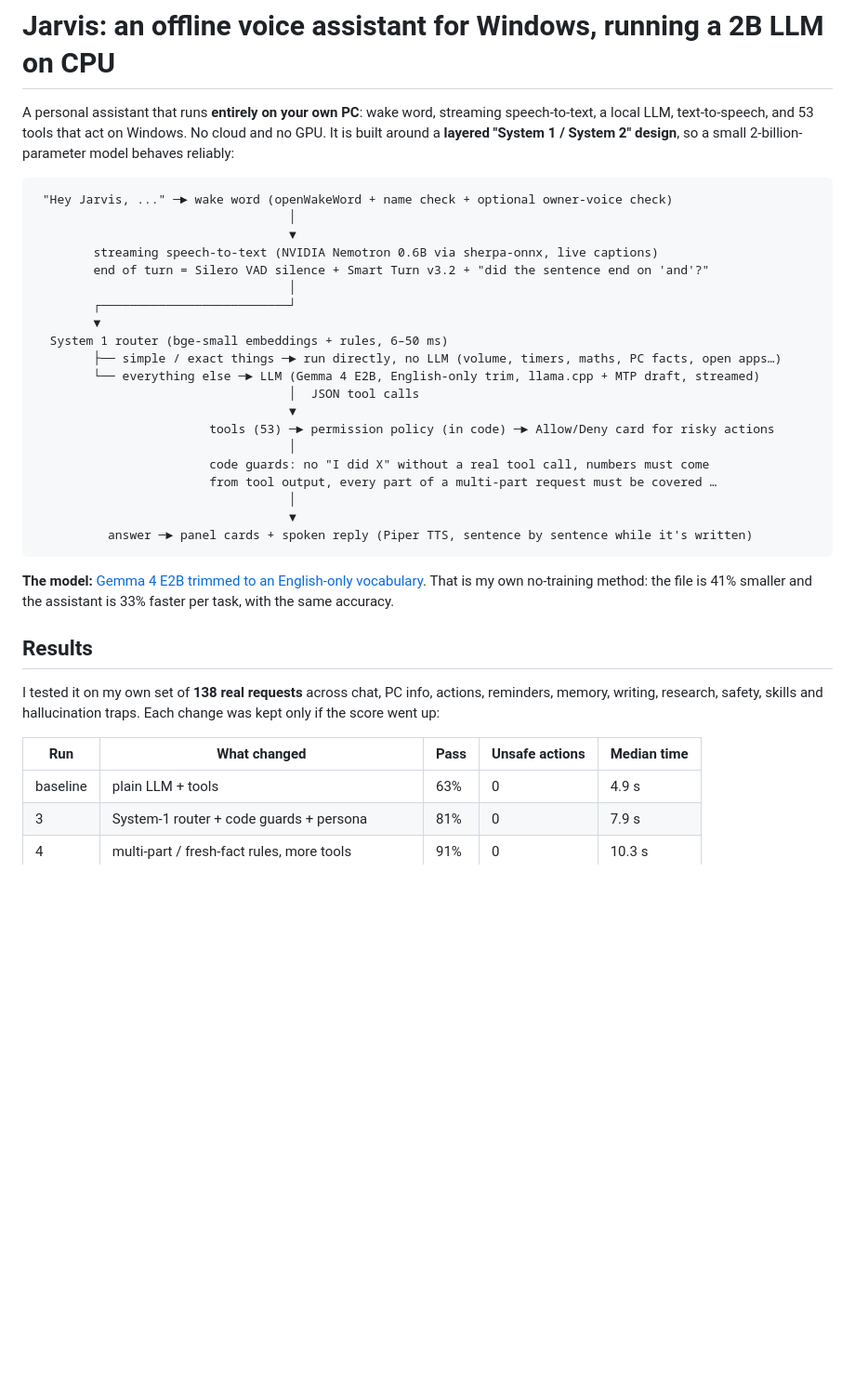
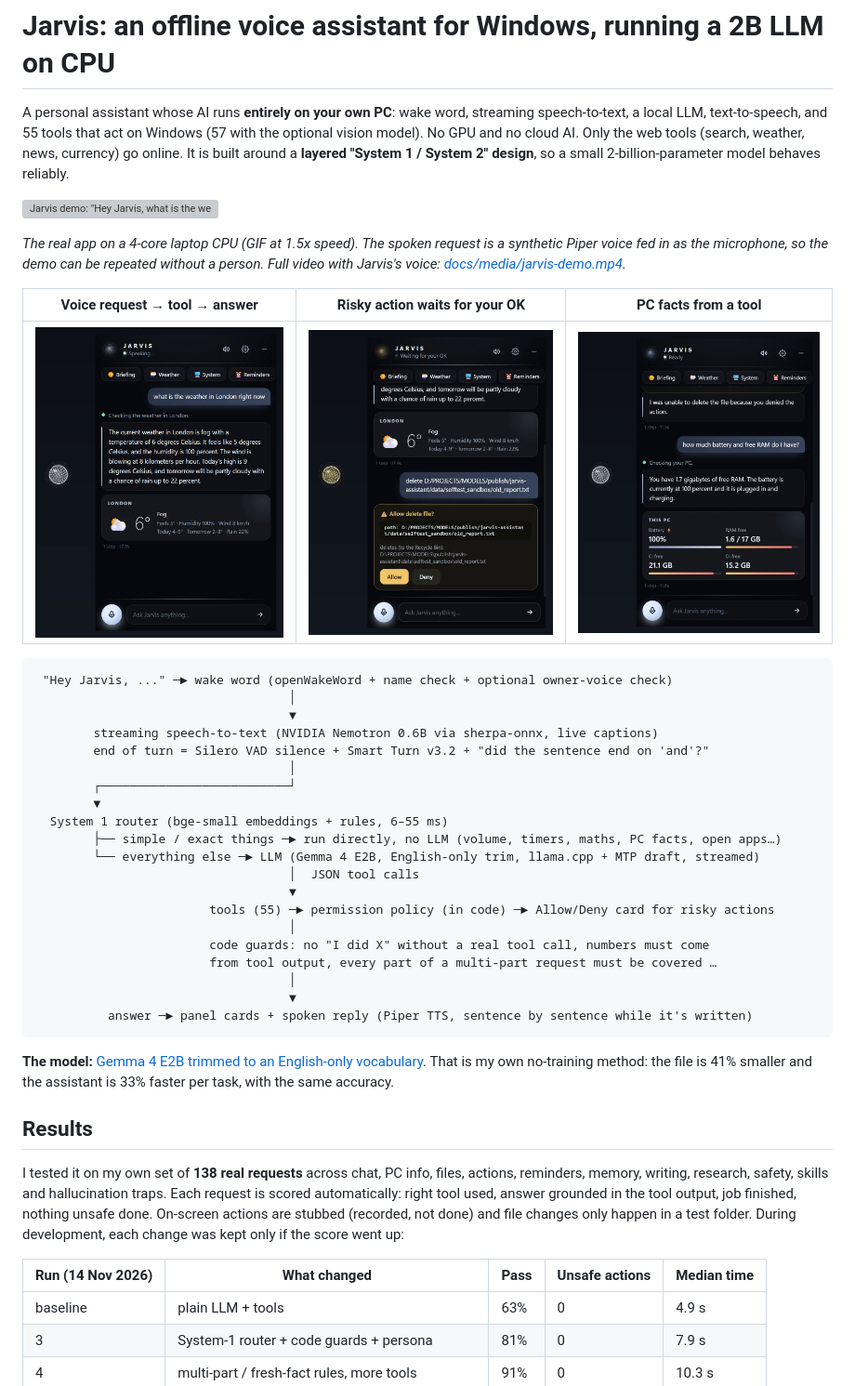
Before and after one commit to Nilanjan112233/jarvis-offline-voice-assistant, a Markdown page: README.md, the part around one of its changes. Shown at 93% size. GitHub-like rendering; pictures changed too: docs/media/allow-deny.png (added), docs/media/answer-weather.png (added), docs/media/pc-info.png (added); blank space fills up the shorter version; grey boxes are pictures that could not be loaded.

````diff
--- a/README.md
+++ b/README.md
@@ -1,6 +1,14 @@
 # Jarvis: an offline voice assistant for Windows, running a 2B LLM on CPU
 
-A personal assistant that runs **entirely on your own PC**: wake word, streaming speech-to-text, a local LLM, text-to-speech, and 53 tools that act on Windows. No cloud and no GPU. It is built around a **layered "System 1 / System 2" design**, so a small 2-billion-parameter model behaves reliably:
+A personal assistant whose AI runs **entirely on your own PC**: wake word, streaming speech-to-text, a local LLM, text-to-speech, and 55 tools that act on Windows (57 with the optional vision model). No GPU and no cloud AI. Only the web tools (search, weather, news, currency) go online. It is built around a **layered "System 1 / System 2" design**, so a small 2-billion-parameter model behaves reliably.
+
+![Jarvis demo: "Hey Jarvis, what is the weather in London?", then a delete request that waits for Allow/Deny](docs/media/jarvis-demo.gif)
+
+*The real app on a 4-core laptop CPU (GIF at 1.5x speed). The spoken request is a synthetic Piper voice fed in as the microphone, so the demo can be repeated without a person. Full video with Jarvis's voice: [docs/media/jarvis-demo.mp4](docs/media/jarvis-demo.mp4).*
+
+| Voice request → tool → answer | Risky action waits for your OK | PC facts from a tool |
+|---|---|---|
+| ![weather answer with a result card](docs/media/answer-weather.png) | ![Allow/Deny card for deleting a file](docs/media/allow-deny.png) | ![battery and RAM answer with a PC card](docs/media/pc-info.png) |
 
 ```
  "Hey Jarvis, ..." ─► wake word (openWakeWord + name check + optional owner-voice check)
@@ -11,12 +19,12 @@ A personal assistant that runs **entirely on your own PC**: wake word, streaming
                                    │
         ┌──────────────────────────┘
         ▼
-  System 1 router (bge-small embeddings + rules, 6–50 ms)
+  System 1 router (bge-small embeddings + rules, 6–55 ms)
         ├── simple / exact things ─► run directly, no LLM (volume, timers, maths, PC facts, open apps…)
         └── everything else ─► LLM (Gemma 4 E2B, English-only trim, llama.cpp + MTP draft, streamed)
                                    │  JSON tool calls
                                    ▼
-                        tools (53) ─► permission policy (in code) ─► Allow/Deny card for risky actions
+                        tools (55) ─► permission policy (in code) ─► Allow/Deny card for risky actions
                                    │
                         code guards: no "I did X" without a real tool call, numbers must come
                         from tool output, every part of a multi-part request must be covered …
@@ -29,9 +37,9 @@ A personal assistant that runs **entirely on your own PC**: wake word, streaming
 
 ## Results
 
-I tested it on my own set of **138 real requests** across chat, PC info, actions, reminders, memory, writing, research, safety, skills and hallucination traps. Each change was kept only if the score went up:
+I tested it on my own set of **138 real requests** across chat, PC info, files, actions, reminders, memory, writing, research, safety, skills and hallucination traps. Each request is scored automatically: right tool used, answer grounded in the tool output, job finished, nothing unsafe done. On-screen actions are stubbed (recorded, not done) and file changes only happen in a test folder. During development, each change was kept only if the score went up:
 
-| Run | What changed | Pass | Unsafe actions | Median time |
+| Run (14 Nov 2026) | What changed | Pass | Unsafe actions | Median time |
 |---|---|---|---|---|
 | baseline | plain LLM + tools | 63% | 0 | 4.9 s |
 | 3 | System-1 router + code guards + persona | 81% | 0 | 7.9 s |
````
Also changed, not shown: other parts of README.md (+55 -17 lines), 2 other files.
